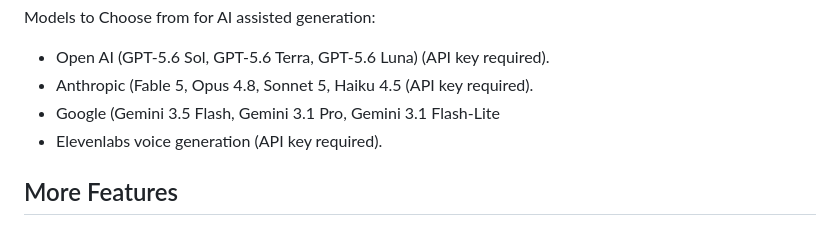
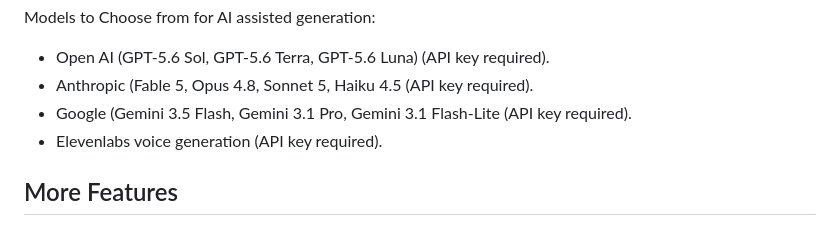
Before and after one commit to presicion25/novel-genesis, a Markdown page: README.md, the part around the change. Drawn GitHub-style.

Commit message:
Add API key requirement for Google models in README

```diff
--- a/README.md
+++ b/README.md
@@ -23,7 +23,7 @@ I built this as a test project recently when I first starting dabbling in Claude
 Models to Choose from for AI assisted generation:
 - Open AI (GPT-5.6 Sol, GPT-5.6 Terra, GPT-5.6 Luna) (API key required).
 - Anthropic (Fable 5, Opus 4.8, Sonnet 5, Haiku 4.5 (API key required).
-- Google (Gemini 3.5 Flash, Gemini 3.1 Pro, Gemini 3.1 Flash-Lite
+- Google (Gemini 3.5 Flash, Gemini 3.1 Pro, Gemini 3.1 Flash-Lite (API key required).
 - Elevenlabs voice generation (API key required).
 
  <h2> More Features</h2>
```
